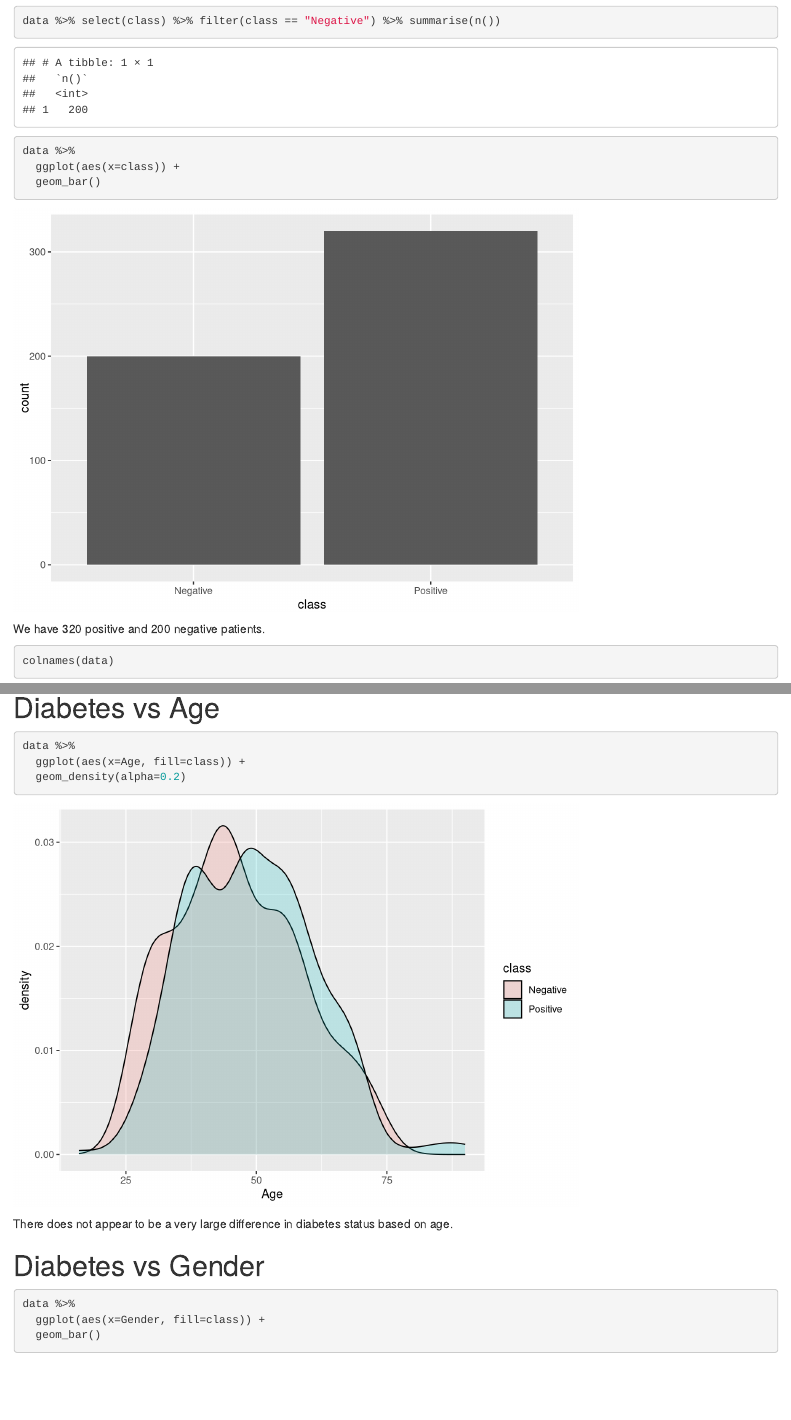
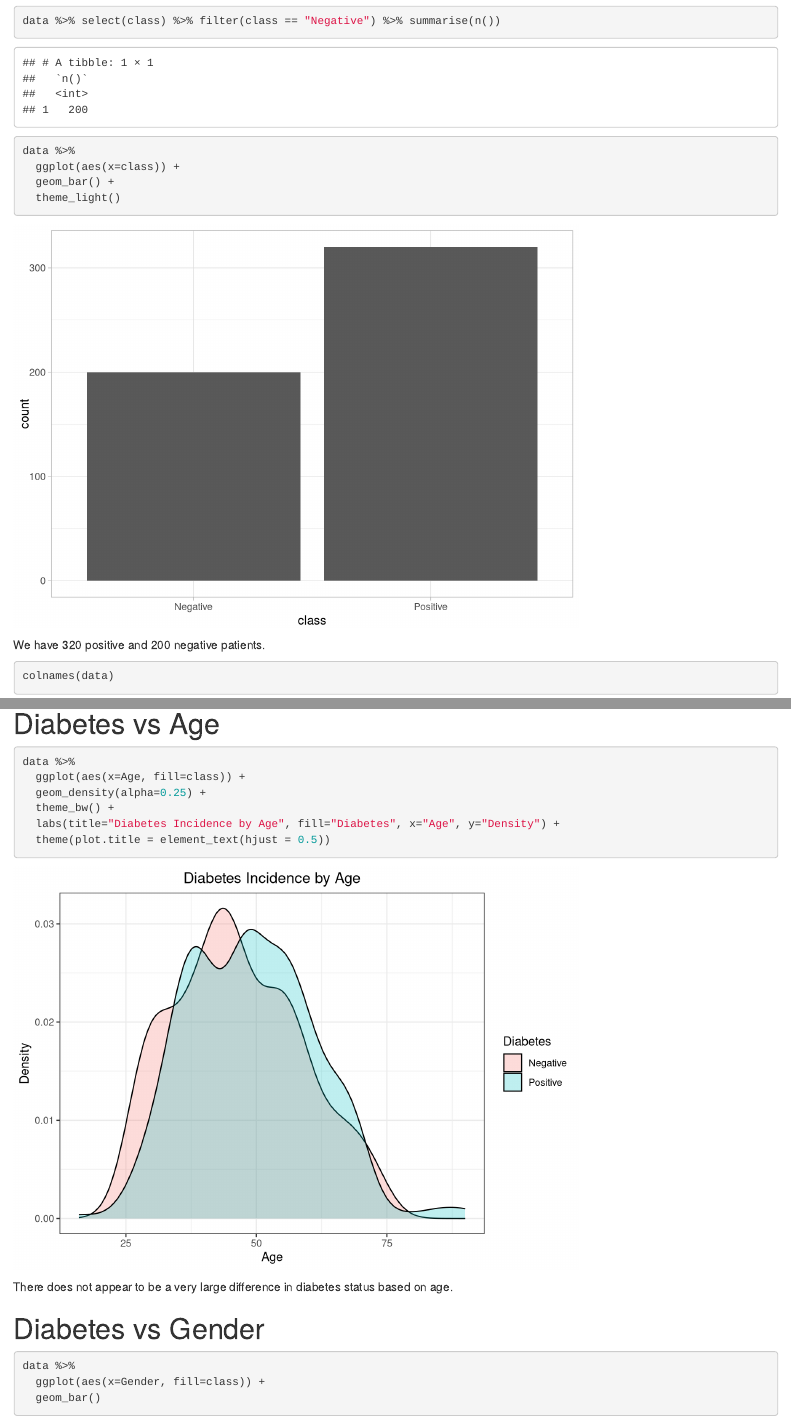
Before and after one commit to NilaiVemula/diabetes-data-diving, an R Markdown document (notebooks/exploratory_data_analysis.Rmd): the page in a window 1100 px wide, from 1290 px down, and a second part further down, joined at a grey line. Rendered offline with R 4.5, knitr and Pandoc, with nearby package versions; some code elsewhere in the file could not run offline.

Commit message:
made figures pretty

````diff
--- a/notebooks/exploratory_data_analysis.Rmd
+++ b/notebooks/exploratory_data_analysis.Rmd
@@ -27,7 +27,8 @@ data %>% select(class) %>% filter(class == "Negative") %>% summarise(n())
 ```{r}
 data %>%
   ggplot(aes(x=class)) +
-  geom_bar()
+  geom_bar() +
+  theme_light()
 ```
 
 
@@ -92,7 +93,10 @@ ggsave("corrplot.png", dpi = 1200, width = 8, height = 8, units = "in")
 ```{r}
 data %>%
   ggplot(aes(x=Age, fill=class)) +
-  geom_density(alpha=0.2)
+  geom_density(alpha=0.25) +
+  theme_bw() +
+  labs(title="Diabetes Incidence by Age", fill="Diabetes", x="Age", y="Density") +
+  theme(plot.title = element_text(hjust = 0.5))
 ```
 
 
````
